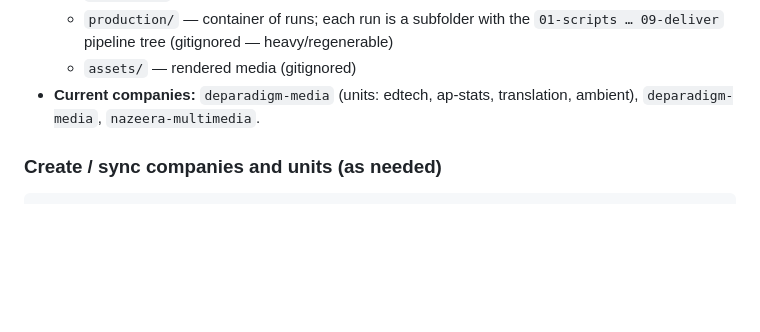
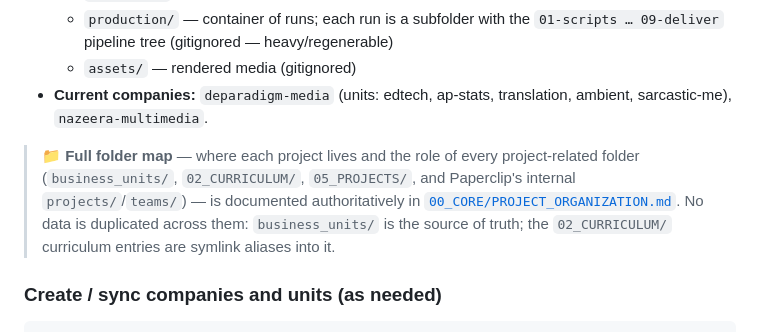
Before and after one commit to Stephen-Nazieh/AI_PROD, a Markdown page: AGENTS.md, the part around the change. Rendered like a GitHub page; blank space fills up the shorter version.

```diff
--- a/AGENTS.md
+++ b/AGENTS.md
@@ -319,7 +319,14 @@ projects) into a single multi-company model:
     `01-scripts … 09-deliver` pipeline tree (gitignored — heavy/regenerable)
   - `assets/` — rendered media (gitignored)
 - **Current companies:** `deparadigm-media` (units: edtech, ap-stats,
-  translation, ambient), `deparadigm-media`, `nazeera-multimedia`.
+  translation, ambient, sarcastic-me), `nazeera-multimedia`.
+
+> 📁 **Full folder map** — where each project lives and the role of every
+> project-related folder (`business_units/`, `02_CURRICULUM/`, `05_PROJECTS/`,
+> and Paperclip's internal `projects/`/`teams/`) — is documented authoritatively
+> in [`00_CORE/PROJECT_ORGANIZATION.md`](00_CORE/PROJECT_ORGANIZATION.md). No data
+> is duplicated across them: `business_units/` is the source of truth; the
+> `02_CURRICULUM/` curriculum entries are symlink aliases into it.
 
 ### Create / sync companies and units (as needed)
 
```
Also changed, not shown: 00_CORE/PROJECT_ORGANIZATION.md (added, +58 -0 lines).
